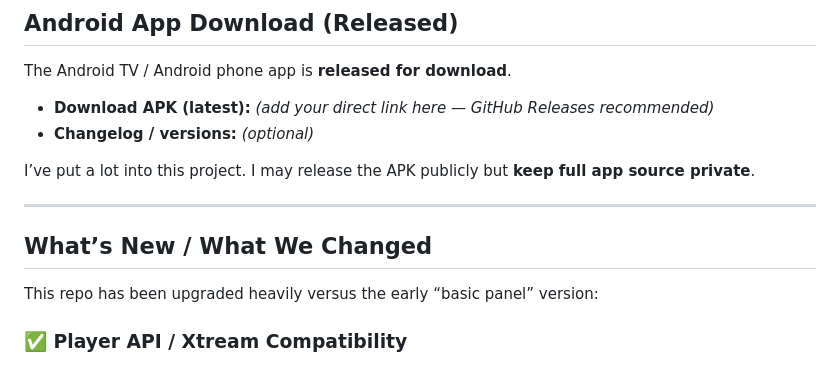
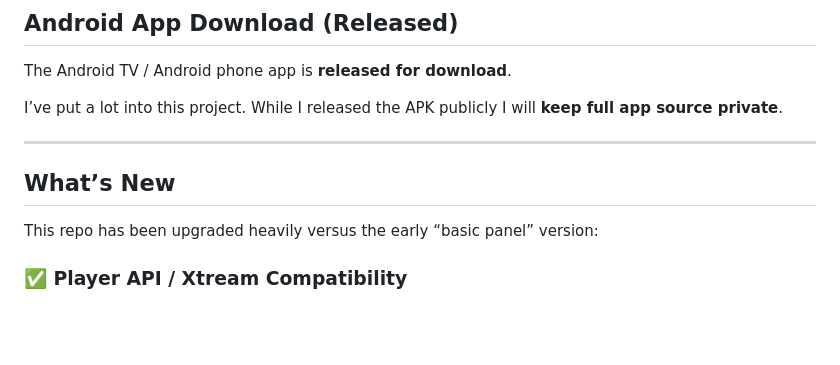
Before and after one commit to helloman37/xtreamcodes, a Markdown page: README.md, the part around the change. Rendered like a GitHub page; blank space fills up the shorter version.

```diff
--- a/README.md
+++ b/README.md
@@ -14,14 +14,11 @@ Pure PHP + MySQL IPTV panel + a companion Android app. No frameworks. No Compose
 
 The Android TV / Android phone app is **released for download**.
 
-- **Download APK (latest):** *(add your direct link here — GitHub Releases recommended)*
-- **Changelog / versions:** *(optional)*
-
-I’ve put a lot into this project. I may release the APK publicly but **keep full app source private**.
+I’ve put a lot into this project. While I released the APK publicly I will **keep full app source private**.
 
 ---
 
-## What’s New / What We Changed
+## What’s New
 
 This repo has been upgraded heavily versus the early “basic panel” version:
 
```
